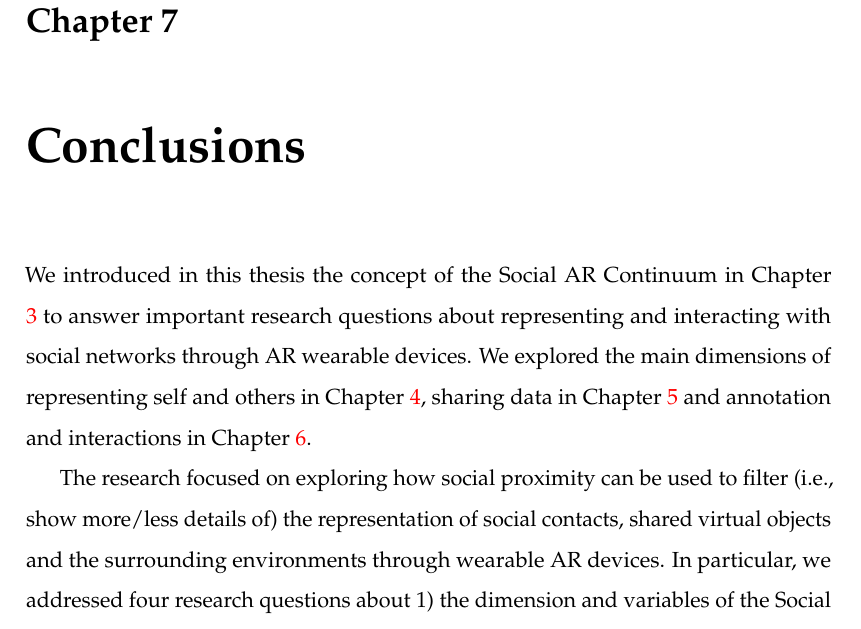
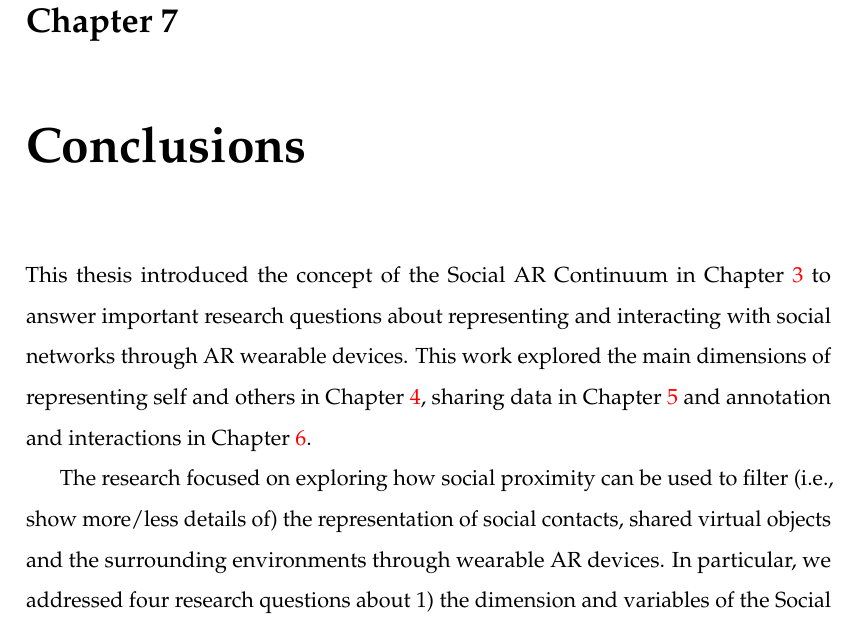
Before and after one commit to an83/Alaeddin-s-Thesis, a LaTeX thesis (main.tex, which reads Chapters/90-conclusions.tex): part of page 133 of 137, cut so that both start at the same text. Compiled offline with pdfLaTeX.

Commit message:
Update on Overleaf.

```diff
--- a/Chapters/90-conclusions.tex
+++ b/Chapters/90-conclusions.tex
@@ -2,7 +2,7 @@
 \chapter{Conclusions}
 \label{ch:conclusions}
 
-We introduced in this thesis the concept of the Social AR Continuum in Chapter \ref{ch:continuum} to answer important research questions about representing and interacting with social networks through AR wearable devices. We explored the main dimensions of representing self and others in Chapter \ref{ch:contacts}, sharing data in Chapter \ref{ch:data} and annotation and interactions in Chapter \ref{ch:annotation}.
+This thesis introduced the concept of the Social AR Continuum in Chapter \ref{ch:continuum} to answer important research questions about representing and interacting with social networks through AR wearable devices. This work explored the main dimensions of representing self and others in Chapter \ref{ch:contacts}, sharing data in Chapter \ref{ch:data} and annotation and interactions in Chapter \ref{ch:annotation}.
 
 The research focused on exploring how social proximity can be used to filter (i.e., show more/less details of) the representation of social contacts, shared virtual objects and the surrounding environments through wearable AR devices. In particular, we addressed four research questions about 1) the dimension and variables of the Social AR Continuum, 2) the representation of self and others as virtual avatars on the social continuum, 3) the representation of data and shared environments, and 4) the interaction and annotation techniques used between social contacts.
 
```
